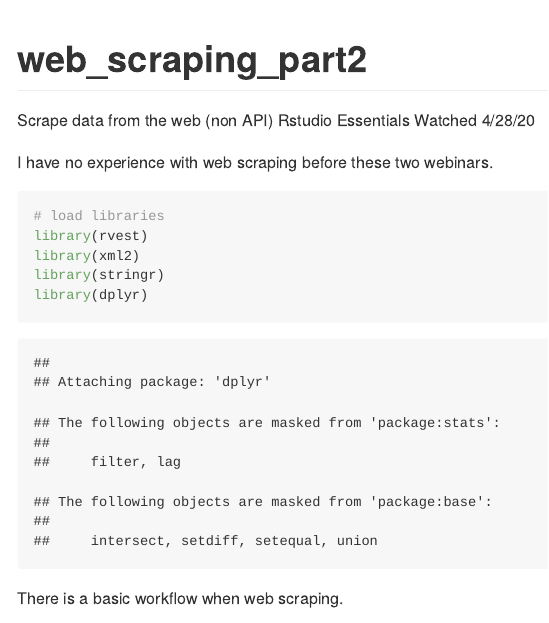
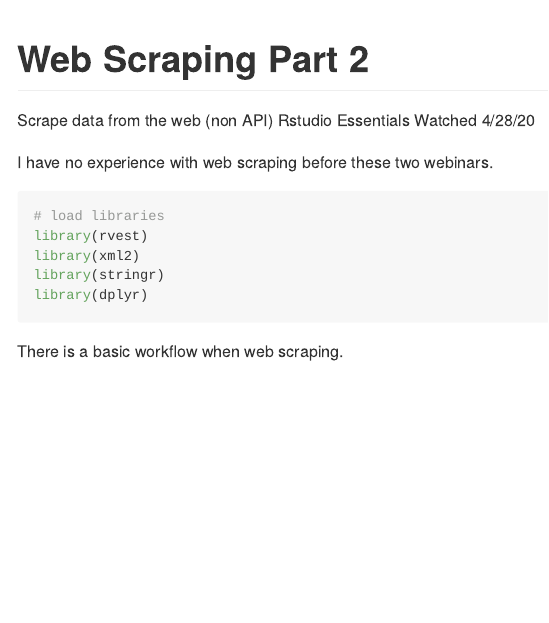
Before and after one commit to ryanfabricius/rstudio_webinars, an R Markdown document (web_scraping_part2.Rmd): the page in a window 1100 px wide, from its top. Rendered offline with R 4.5, knitr and Pandoc, with nearby package versions; both versions are drawn in the output format of the newer one; some code elsewhere in the file could not run offline.

Commit message:
Web Scraping Part 2 Example

````diff
--- a/web_scraping_part2.Rmd
+++ b/web_scraping_part2.Rmd
@@ -1,6 +1,6 @@
 ---
-title: "web_scraping_part2"
-output: html_document
+title: "Web Scraping Part 2"
+output: github_document
 ---
 
 ```{r setup, include=FALSE}
@@ -13,7 +13,7 @@ Watched 4/28/20
 
 I have no experience with web scraping before these two webinars.
 
-```{r}
+```{r, message=FALSE}
 # load libraries
 library(rvest)
 library(xml2)
````
Also changed, not shown: web_scraping_part2.md (added).
